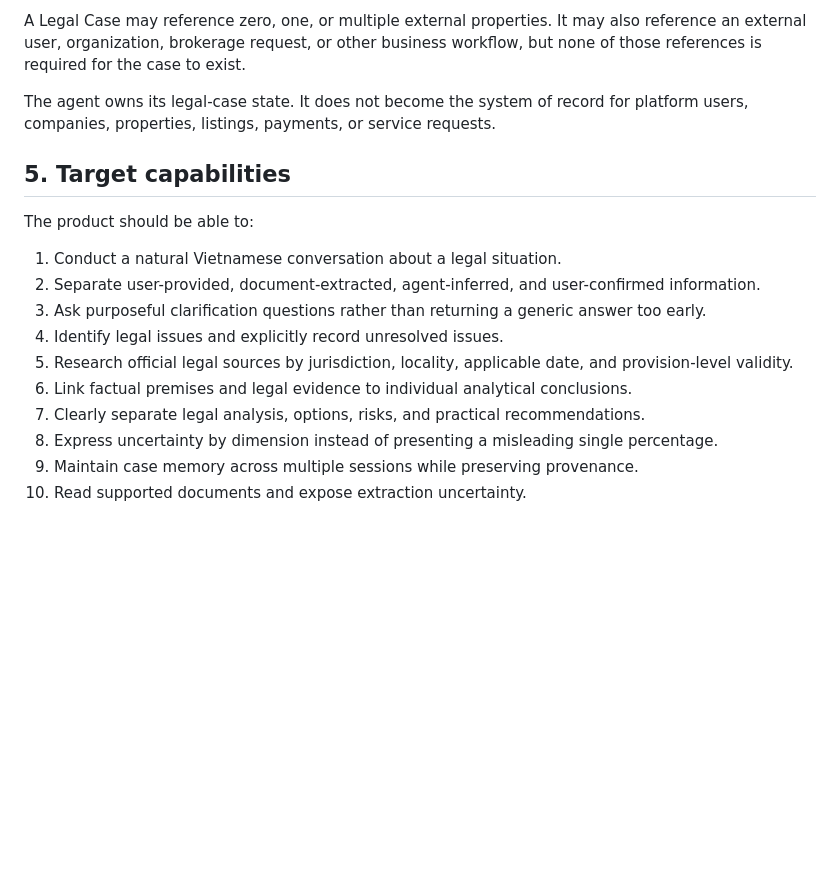
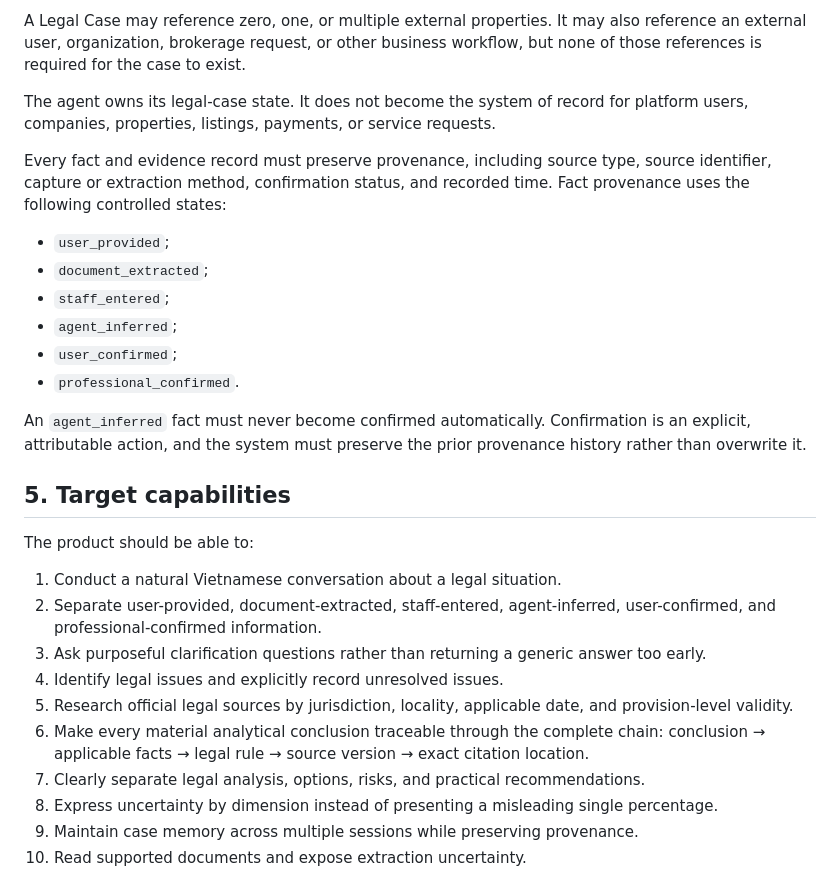
Before and after one commit to thienhocdata/VN-legal-agent, a Markdown page: docs/product/product-definition.md, the part around one of its changes. GitHub-like rendering; blank space fills up the shorter version.

```diff
--- a/docs/product/product-definition.md
+++ b/docs/product/product-definition.md
@@ -47,16 +48,27 @@ A Legal Case may reference zero, one, or multiple external properties. It may al
 
 The agent owns its legal-case state. It does not become the system of record for platform users, companies, properties, listings, payments, or service requests.
 
+Every fact and evidence record must preserve provenance, including source type, source identifier, capture or extraction method, confirmation status, and recorded time. Fact provenance uses the following controlled states:
+
+- `user_provided`;
+- `document_extracted`;
+- `staff_entered`;
+- `agent_inferred`;
+- `user_confirmed`;
+- `professional_confirmed`.
+
+An `agent_inferred` fact must never become confirmed automatically. Confirmation is an explicit, attributable action, and the system must preserve the prior provenance history rather than overwrite it.
+
 ## 5. Target capabilities
 
 The product should be able to:
 
 1. Conduct a natural Vietnamese conversation about a legal situation.
-2. Separate user-provided, document-extracted, agent-inferred, and user-confirmed information.
+2. Separate user-provided, document-extracted, staff-entered, agent-inferred, user-confirmed, and professional-confirmed information.
 3. Ask purposeful clarification questions rather than returning a generic answer too early.
 4. Identify legal issues and explicitly record unresolved issues.
 5. Research official legal sources by jurisdiction, locality, applicable date, and provision-level validity.
-6. Link factual premises and legal evidence to individual analytical conclusions.
+6. Make every material analytical conclusion traceable through the complete chain: conclusion → applicable facts → legal rule → source version → exact citation location.
 7. Clearly separate legal analysis, options, risks, and practical recommendations.
 8. Express uncertainty by dimension instead of presenting a misleading single percentage.
 9. Maintain case memory across multiple sessions while preserving provenance.
```
Also changed, not shown: other parts of docs/product/product-definition.md (+55 -14 lines).
